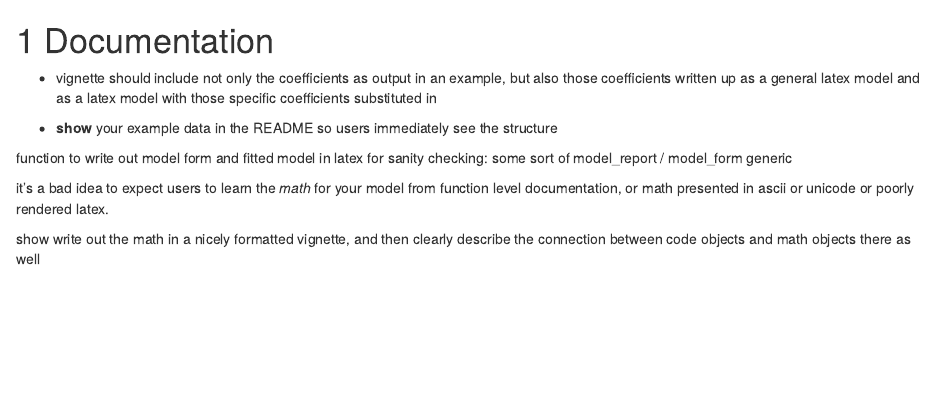
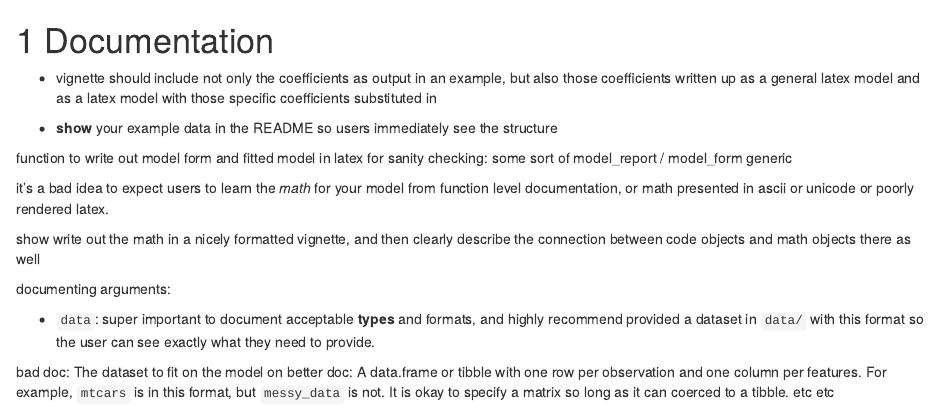
Before and after one commit to alexpghayes/principles, an R Markdown document (documentation.Rmd): the page in a window 1100 px wide, from its top. Rendered offline with R 4.5, knitr and Pandoc, with nearby package versions; drawn as R Markdown's standard HTML page in place of the format the file asks for.

Commit message:
Add quick note about documentation input data requirements

```diff
--- a/documentation.Rmd
+++ b/documentation.Rmd
@@ -12,3 +12,11 @@ function to write out model form and fitted model in latex for sanity checking:
 it's a bad idea to expect users to learn the *math* for your model from function level documentation, or math presented in ascii or unicode or poorly rendered latex.
 
 show write out the math in a nicely formatted vignette, and then clearly describe the connection between code objects and math objects there as well
+
+
+documenting arguments:
+
+- `data`: super important to document acceptable **types** and formats, and highly recommend provided a dataset in `data/` with this format so the user can see exactly what they need to provide.
+
+bad doc: The dataset to fit on the model on
+better doc: A data.frame or tibble with one row per observation and one column per features. For example, `mtcars` is in this format, but `messy_data` is not. It is okay to specify a matrix so long as it can coerced to a tibble. etc etc
```
